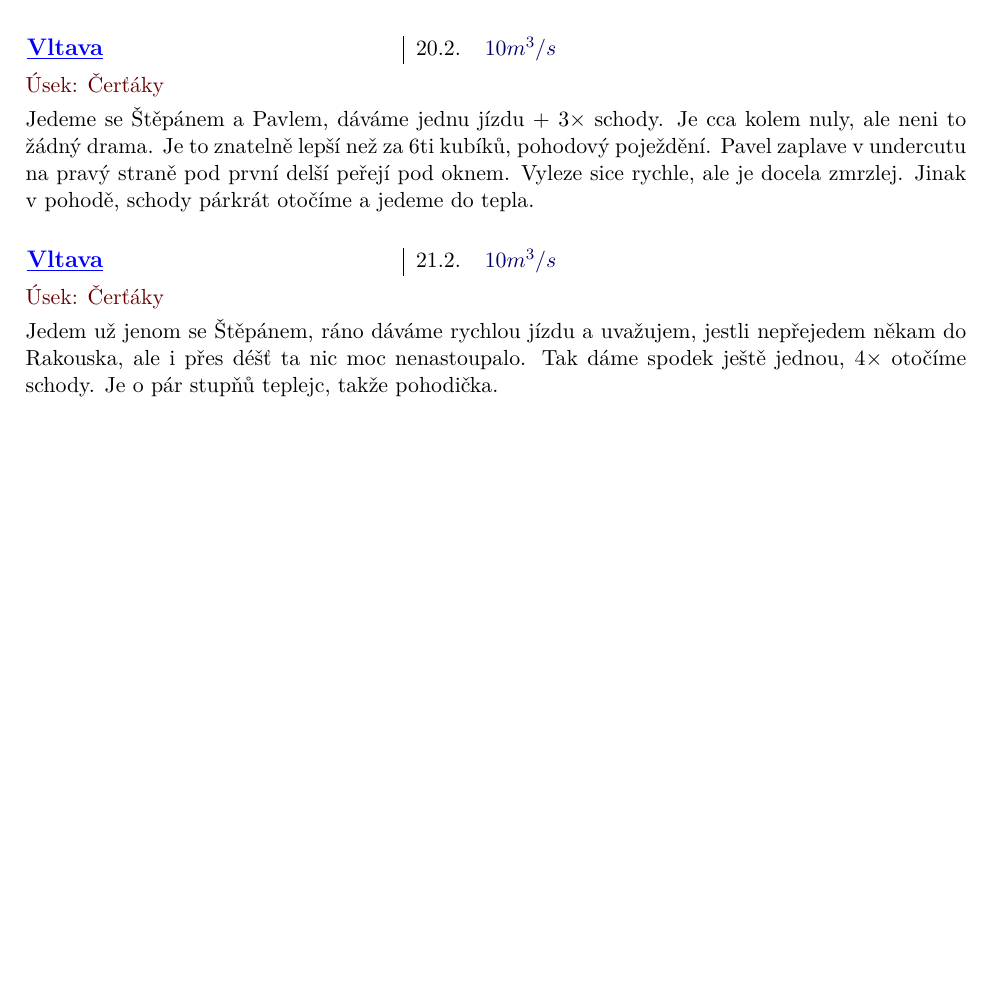
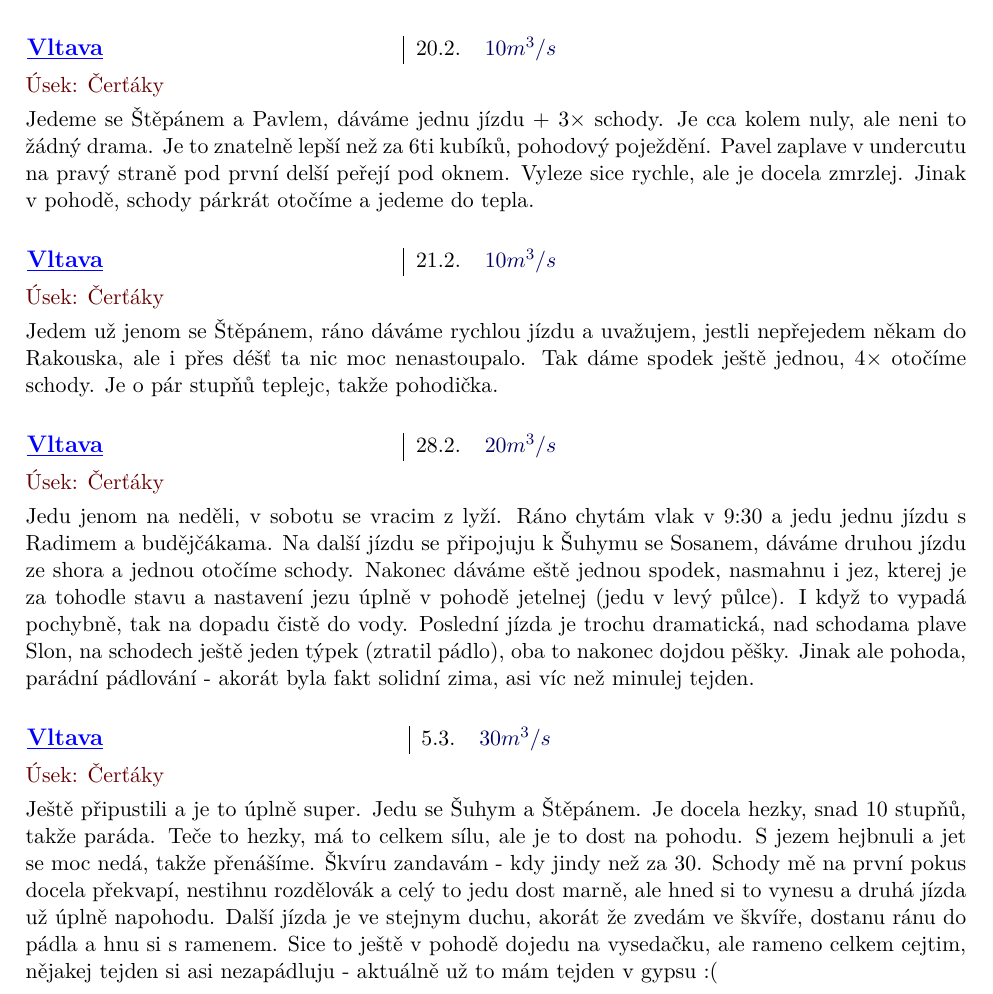
Before and after one commit to Jaa-c/zapisky-voda, a LaTeX document (voda.tex): part of page 39 of 39, cut so that both start at the same text, the shorter picture padded with empty space. Compiled offline with pdfLaTeX.

Commit message:
jarni certaky

```diff
--- a/voda.tex
+++ b/voda.tex
@@ -972,4 +972,18 @@ Jedeme se Štěpánem a Pavlem, dáváme jednu jízdu + $3\times$ schody. Je cca
 
 Jedem už jenom se Štěpánem, ráno dáváme rychlou jízdu a uvažujem, jestli nepřejedem někam do Rakouska, ale i přes déšť ta nic moc nenastoupalo. Tak dáme spodek ještě jednou, $4\times$ otočíme schody. Je o pár stupňů teplejc, takže pohodička.
 
+
+\info[Vltava]{28.2.}{$20m^3/s$}
+\usek{Čerťáky}
+
+Jedu jenom na neděli, v sobotu se vracim z lyží. Ráno chytám vlak v 9:30 a jedu jednu jízdu s Radimem a budějčákama. Na další jízdu se připojuju k Šuhymu se Sosanem, dáváme druhou jízdu ze shora a jednou otočíme schody. Nakonec dáváme eště jednou spodek, nasmahnu i jez, kterej je za tohodle stavu a nastavení jezu úplně v pohodě jetelnej (jedu v levý půlce). I když to vypadá pochybně, tak na dopadu čistě do vody. Poslední jízda je trochu dramatická, nad schodama plave Slon, na schodech ještě jeden týpek (ztratil pádlo), oba to nakonec dojdou pěšky. Jinak ale pohoda, parádní pádlování - akorát byla fakt solidní zima, asi víc než minulej tejden.
+
+
+\info[Vltava]{5.3.}{$30m^3/s$}
+\usek{Čerťáky}
+
+Ještě připustili a je to úplně super. Jedu se Šuhym a Štěpánem. Je docela hezky, snad 10 stupňů, takže paráda. Teče to hezky, má to celkem sílu, ale je to dost na pohodu. S jezem hejbnuli a jet se moc nedá, takže přenášíme. Škvíru zandavám - kdy jindy než za 30. Schody mě na první pokus docela překvapí, nestihnu rozdělovák a celý to jedu dost marně, ale hned si to vynesu a druhá jízda už úplně napohodu. Další jízda je ve stejnym duchu, akorát že zvedám ve škvíře, dostanu ránu do pádla a hnu si s ramenem. Sice to ještě v pohodě dojedu na vysedačku, ale rameno celkem cejtim, nějakej tejden si asi nezapádluju - aktuálně už to mám tejden v gypsu :(
+
+
+
 \end{document}.
```
Also changed, not shown: voda.pdf.
